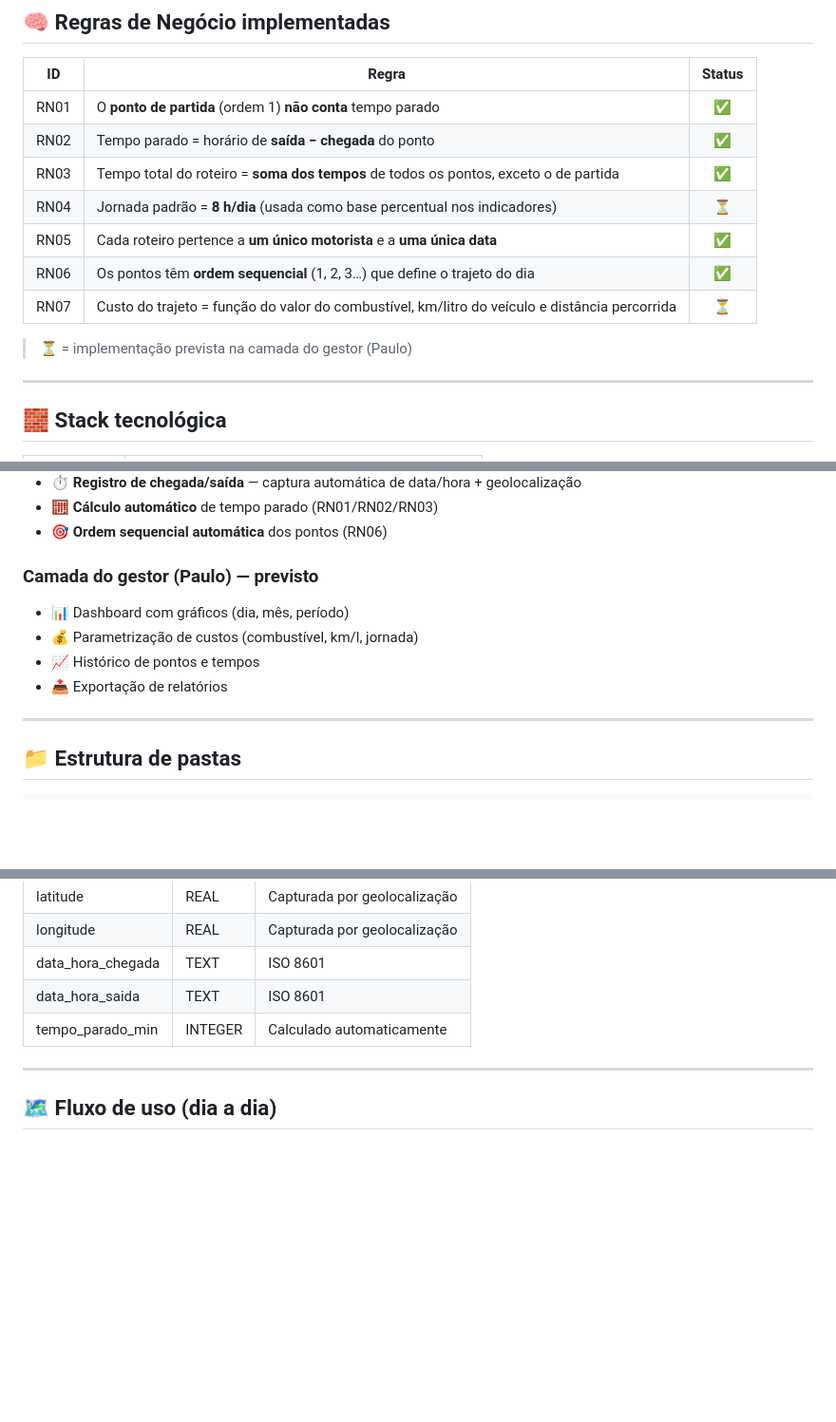
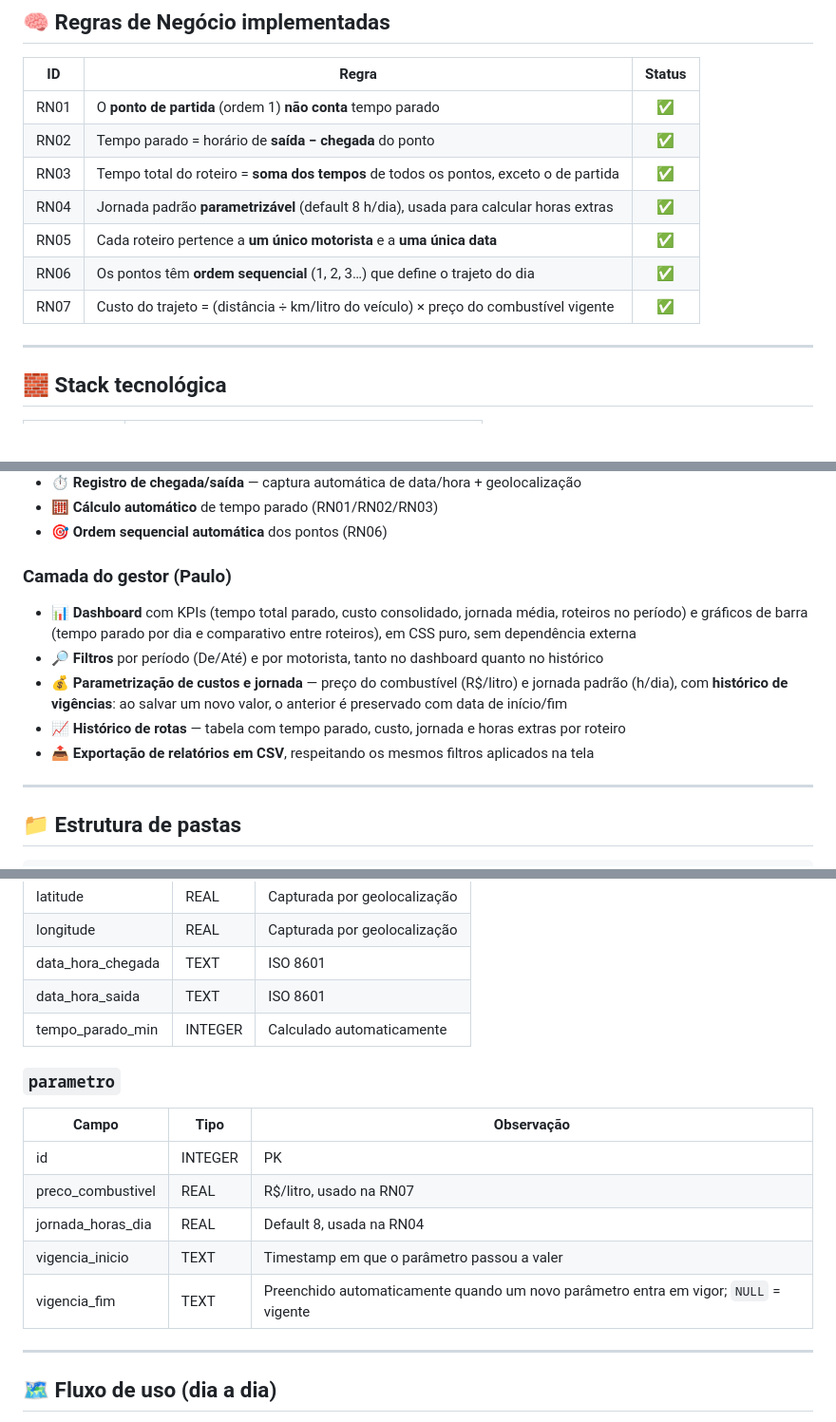
Before and after one commit to Mabms1974/Saturno, a Markdown page: README.md, 3 parts joined by grey strips. Shown at 95% size. Rendered like a GitHub page; blank space fills up the shorter version.

```diff
--- a/README.md
+++ b/README.md
@@ -62,12 +62,10 @@ O **Saturno** resolve esse problema ao:
 | RN01 | O **ponto de partida** (ordem 1) **não conta** tempo parado                                     | ✅     |
 | RN02 | Tempo parado = horário de **saída − chegada** do ponto                                         | ✅     |
 | RN03 | Tempo total do roteiro = **soma dos tempos** de todos os pontos, exceto o de partida           | ✅     |
-| RN04 | Jornada padrão = **8 h/dia** (usada como base percentual nos indicadores)                      | ⏳     |
+| RN04 | Jornada padrão **parametrizável** (default 8 h/dia), usada para calcular horas extras          | ✅     |
 | RN05 | Cada roteiro pertence a **um único motorista** e a **uma única data**                          | ✅     |
 | RN06 | Os pontos têm **ordem sequencial** (1, 2, 3…) que define o trajeto do dia                     | ✅     |
-| RN07 | Custo do trajeto = função do valor do combustível, km/litro do veículo e distância percorrida  | ⏳     |
-
-> ⏳ = implementação prevista na camada do gestor (Paulo)
+| RN07 | Custo do trajeto = (distância ÷ km/litro do veículo) × preço do combustível vigente             | ✅     |
 
 ---
 
@@ -99,12 +97,13 @@ O **Saturno** resolve esse problema ao:
 - 🧮 **Cálculo automático** de tempo parado (RN01/RN02/RN03)
 - 🎯 **Ordem sequencial automática** dos pontos (RN06)
 
-### Camada do gestor (Paulo) — previsto
+### Camada do gestor (Paulo)
 
-- 📊 Dashboard com gráficos (dia, mês, período)
-- 💰 Parametrização de custos (combustível, km/l, jornada)
-- 📈 Histórico de pontos e tempos
-- 📤 Exportação de relatórios
+- 📊 **Dashboard** com KPIs (tempo total parado, custo consolidado, jornada média, roteiros no período) e gráficos de barra (tempo parado por dia e comparativo entre roteiros), em CSS puro, sem dependência externa
+- 🔎 **Filtros** por período (De/Até) e por motorista, tanto no dashboard quanto no histórico
+- 💰 **Parametrização de custos e jornada** — preço do combustível (R$/litro) e jornada padrão (h/dia), com **histórico de vigências**: ao salvar um novo valor, o anterior é preservado com data de início/fim
+- 📈 **Histórico de rotas** — tabela com tempo parado, custo, jornada e horas extras por roteiro
+- 📤 **Exportação de relatórios em CSV**, respeitando os mesmos filtros aplicados na tela
 
 ---
 
@@ -368,6 +405,16 @@ curl -X POST http://localhost:3000/api/pontos/1/chegada \
 | data_hora_saida     | TEXT    | ISO 8601                                   |
 | tempo_parado_min    | INTEGER | Calculado automaticamente                  |
 
+### `parametro`
+
+| Campo              | Tipo    | Observação                                              |
+|--------------------|---------|----------------------------------------------------------|
+| id                 | INTEGER | PK                                                       |
+| preco_combustivel  | REAL    | R$/litro, usado na RN07                                  |
+| jornada_horas_dia  | REAL    | Default 8, usada na RN04                                 |
+| vigencia_inicio    | TEXT    | Timestamp em que o parâmetro passou a valer              |
+| vigencia_fim       | TEXT    | Preenchido automaticamente quando um novo parâmetro entra em vigor; `NULL` = vigente |
+
 ---
 
 ## 🗺️ Fluxo de uso (dia a dia)
```
Also changed, not shown: other parts of README.md (+49 -10 lines).
